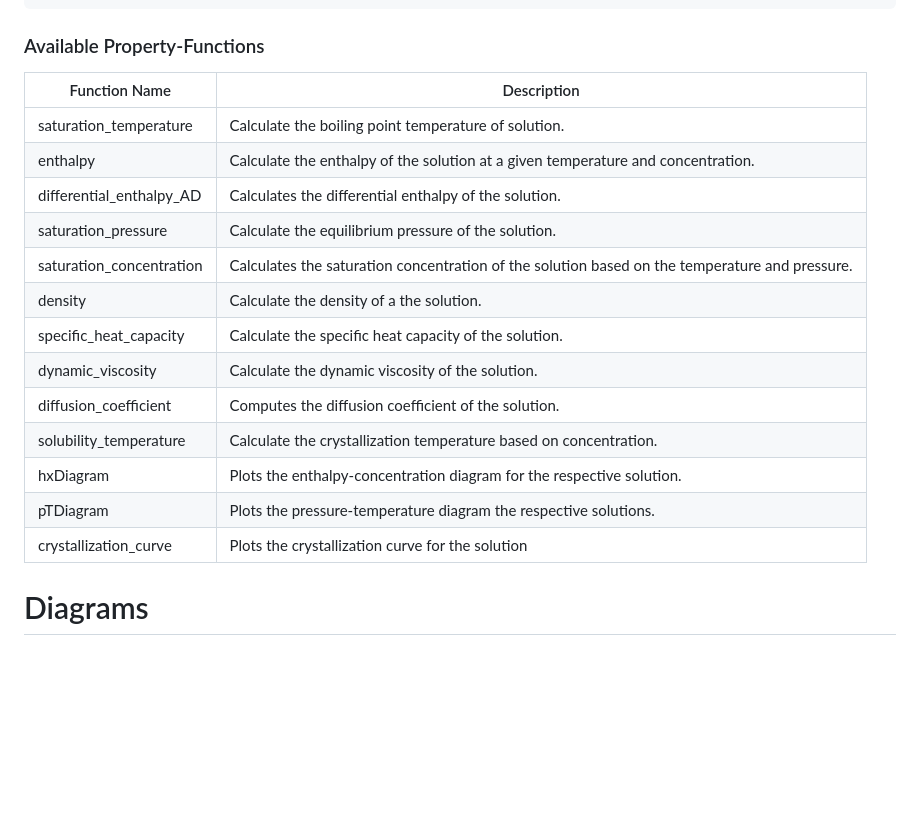
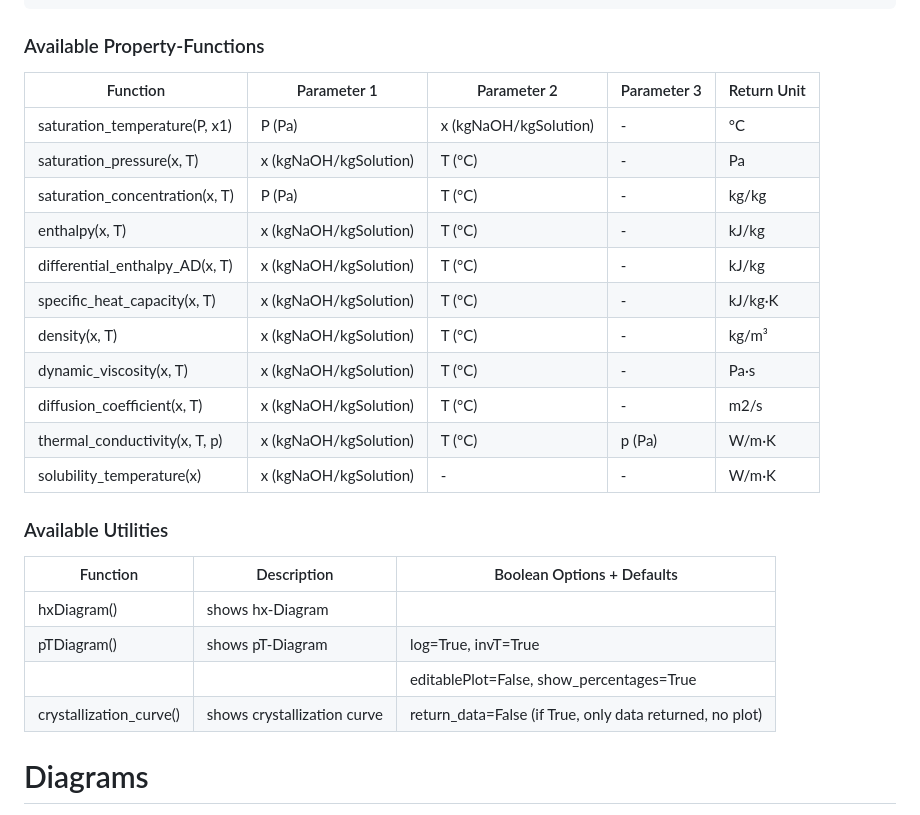
Before and after one commit to dorianhoeffner/absorptionlib, a Markdown page: README.md, the part around the change. GitHub-like rendering; blank space fills up the shorter version.

Commit message:
Revise README for clarity and additional features
Updated README to include additional property functions and utilities.

```diff
--- a/README.md
+++ b/README.md
@@ -53,21 +53,29 @@ LiCl.explain("pTDiagram")   # returns docstring for LiCl.pTDiagram
 
 ### Available Property-Functions
 
-| Function Name              | Description                                                                                   |
-|---------------------------|------------------------------------------------------------------------------------------------|
-| saturation_temperature    | Calculate the boiling point temperature of solution.                |
-| enthalpy                  | Calculate the enthalpy of the solution at a given temperature and concentration.       |
-| differential_enthalpy_AD  | Calculates the differential enthalpy of the solution.                                      |
-| saturation_pressure       | Calculate the equilibrium pressure of the solution.                                    |
-| saturation_concentration  | Calculates the saturation concentration of the solution based on the temperature and pressure.|
-| density                   | Calculate the density of a the solution.                                                |
-| specific_heat_capacity    | Calculate the specific heat capacity of the solution.                                      |
-| dynamic_viscosity         | Calculate the dynamic viscosity of the solution.                                            |
-| diffusion_coefficient     | Computes the diffusion coefficient of the solution.                                   |
-| solubility_temperature    | Calculate the crystallization temperature based on concentration.                           |
-| hxDiagram                 | Plots the enthalpy-concentration diagram for the respective solution.                                 |
-| pTDiagram                 | Plots the pressure-temperature diagram the respective solutions.                                 |
-| crystallization_curve     | Plots the crystallization curve for the solution |
+| Function                         | Parameter 1           | Parameter 2           | Parameter 3    | Return Unit   |
+|----------------------------------|-----------------------|-----------------------|----------------|---------------|
+| saturation_temperature(P, x1)    | P (Pa)                | x (kgNaOH/kgSolution) | -              | °C            |
+| saturation_pressure(x, T)        | x (kgNaOH/kgSolution) | T (°C)                | -              | Pa            |
+| saturation_concentration(x, T)   | P (Pa)                | T (°C)                | -              | kg/kg         |
+| enthalpy(x, T)                   | x (kgNaOH/kgSolution) | T (°C)                | -              | kJ/kg         |
+| differential_enthalpy_AD(x, T)   | x (kgNaOH/kgSolution) | T (°C)                | -              | kJ/kg         |
+| specific_heat_capacity(x, T)     | x (kgNaOH/kgSolution) | T (°C)                | -              | kJ/kg·K       |
+| density(x, T)                    | x (kgNaOH/kgSolution) | T (°C)                | -              | kg/m³         |
+| dynamic_viscosity(x, T)          | x (kgNaOH/kgSolution) | T (°C)                | -              | Pa·s          |
+| diffusion_coefficient(x, T)      | x (kgNaOH/kgSolution) | T (°C)                | -              | m2/s          |
+| thermal_conductivity(x, T, p)    | x (kgNaOH/kgSolution) | T (°C)                | p (Pa)         | W/m·K         |
+| solubility_temperature(x)        | x (kgNaOH/kgSolution) | -                     | -              | W/m·K         |
+
+
+### Available Utilities
+
+| Function                 | Description                  | Boolean Options + Defaults                              |
+|--------------------------|------------------------------|---------------------------------------------------------|
+| hxDiagram()              | shows hx-Diagram             |                                                         |
+| pTDiagram()              | shows pT-Diagram             | log=True, invT=True                                     |
+|                          |                              | editablePlot=False, show_percentages=True               |
+| crystallization_curve()  | shows crystallization curve  | return_data=False (if True, only data returned, no plot)|
 
 
 # Diagrams
```
